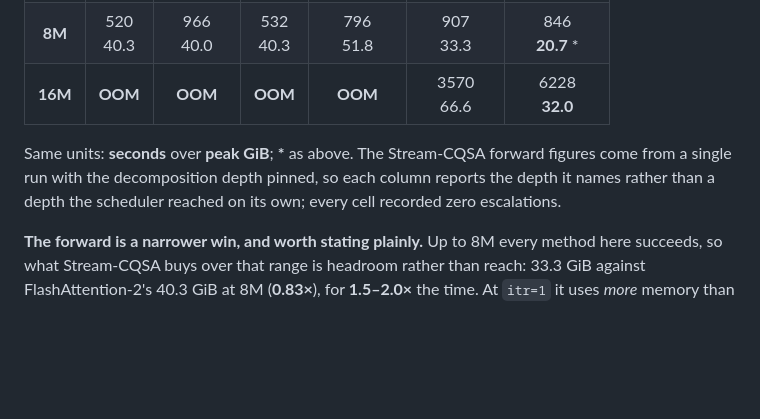
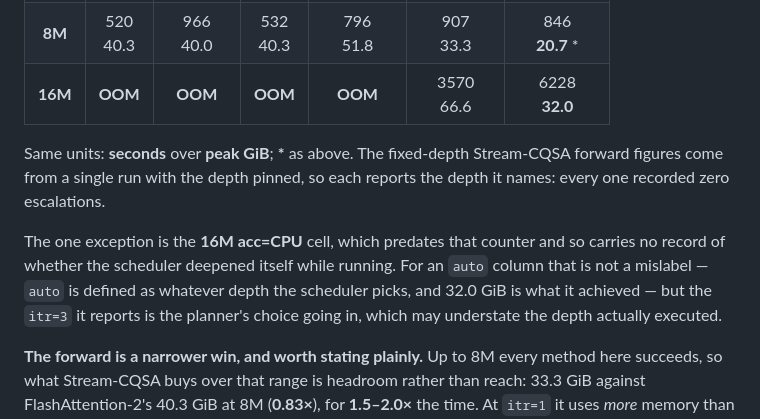
Before and after one commit to yiming-b/Stream-CQSA, a Markdown page: README.md, the part around the change. GitHub-like rendering; blank space fills up the shorter version.

Commit message:
Results: scope the forward escalation claim to the cells that carry the counter
Every fixed-depth forward cell records zero escalations. The 16M acc=CPU cell
does not, predating the counter, so the blanket claim was wrong for it. For an
auto column that is not a mislabel -- auto means whatever depth the scheduler
picks, and 32.0 GiB is what it achieved -- but the itr=3 it reports is the
planner's choice going in and may understate what was executed.

Co-Authored-By: Claude Opus 5 <noreply@anthropic.com>

```diff
--- a/README.md
+++ b/README.md
@@ -163,10 +163,15 @@ device is the only lever that does.
 | **8M** | 520<br>40.3 | 966<br>40.0 | 532<br>40.3 | 796<br>51.8 | 907<br>33.3 | 846<br>**20.7** * |
 | **16M** | **OOM** | **OOM** | **OOM** | **OOM** | 3570<br>66.6 | 6228<br>**32.0** |
 
-Same units: **seconds** over **peak GiB**; **\*** as above. The Stream-CQSA
-forward figures come from a single run with the decomposition depth pinned, so
-each column reports the depth it names rather than a depth the scheduler reached
-on its own; every cell recorded zero escalations.
+Same units: **seconds** over **peak GiB**; **\*** as above. The fixed-depth
+Stream-CQSA forward figures come from a single run with the depth pinned, so each
+reports the depth it names: every one recorded zero escalations.
+
+The one exception is the **16M acc=CPU** cell, which predates that counter and so
+carries no record of whether the scheduler deepened itself while running. For an
+`auto` column that is not a mislabel — `auto` is defined as whatever depth the
+scheduler picks, and 32.0 GiB is what it achieved — but the `itr=3` it reports is
+the planner's choice going in, which may understate the depth actually executed.
 
 **The forward is a narrower win, and worth stating plainly.** Up to 8M every
 method here succeeds, so what Stream-CQSA buys over that range is headroom rather
```
